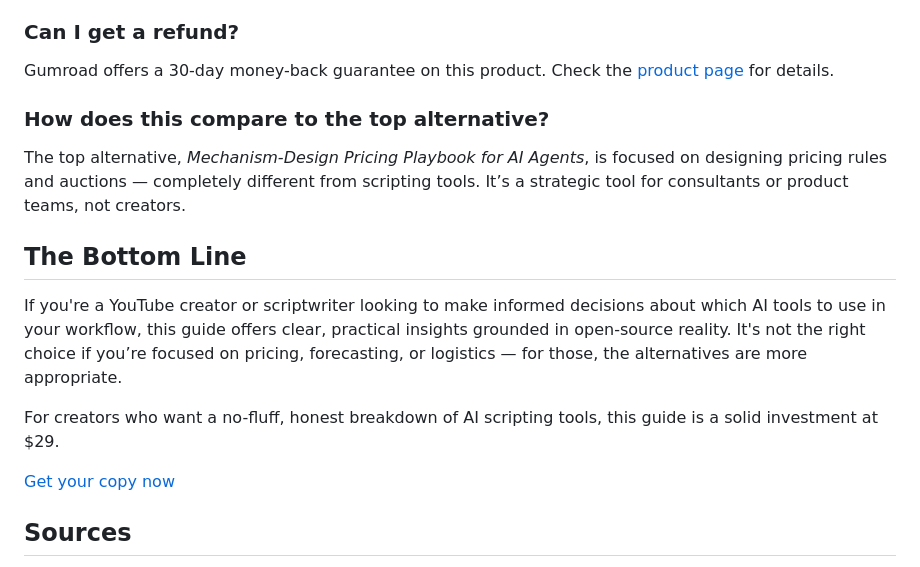
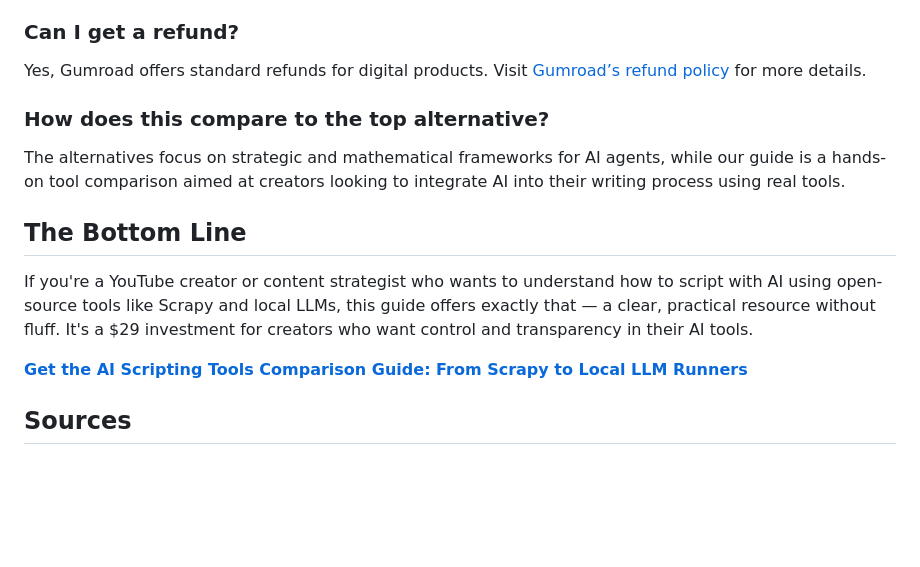
Before and after one commit to ptrken01/local-ai-dev-notes, a Markdown page: posts/comparison-arena-ai-scripting-tools-comparison-guide-from-scrapy--vs-alternatives.md, the part around one of its changes. Rendered like a GitHub page; blank space fills up the shorter version.

```diff
--- a/posts/comparison-arena-ai-scripting-tools-comparison-guide-from-scrapy--vs-alternatives.md
+++ b/posts/comparison-arena-ai-scripting-tools-comparison-guide-from-scrapy--vs-alternatives.md
@@ -48,17 +52,17 @@ A markdown-based comparison guide covering tools like Scrapy, local LLM runners,
 
 ### Can I get a refund?
-Gumroad offers a 30-day money-back guarantee on this product. Check the [product page](https://ptrk-en.gumroad.com/l/arena-ai-scripting-tools-comparison-guide-from-scrapy) for details.
+
+Yes, Gumroad offers standard refunds for digital products. Visit [Gumroad’s refund policy](https://gumroad.com/refunds) for more details.
 
 ### How does this compare to the top alternative?
-The top alternative, *Mechanism-Design Pricing Playbook for AI Agents*, is focused on designing pricing rules and auctions — completely different from scripting tools. It’s a strategic tool for consultants or product teams, not creators.
+
+The alternatives focus on strategic and mathematical frameworks for AI agents, while our guide is a hands-on tool comparison aimed at creators looking to integrate AI into their writing process using real tools.
 
 ## The Bottom Line
 
-If you're a YouTube creator or scriptwriter looking to make informed decisions about which AI tools to use in your workflow, this guide offers clear, practical insights grounded in open-source reality. It's not the right choice if you’re focused on pricing, forecasting, or logistics — for those, the alternatives are more appropriate.
+If you're a YouTube creator or content strategist who wants to understand how to script with AI using open-source tools like Scrapy and local LLMs, this guide offers exactly that — a clear, practical resource without fluff. It's a $29 investment for creators who want control and transparency in their AI tools.
 
-For creators who want a no-fluff, honest breakdown of AI scripting tools, this guide is a solid investment at $29.
-
-[Get your copy now](https://ptrk-en.gumroad.com/l/arena-ai-scripting-tools-comparison-guide-from-scrapy)
+**[Get the AI Scripting Tools Comparison Guide: From Scrapy to Local LLM Runners](https://ptrk-en.gumroad.com/l/arena-ai-scripting-tools-comparison-guide-from-scrapy-)**
 
 ## Sources
 - [arXiv (cs.CL)](https://arxiv.org/list/cs.CL/recent)
```
Also changed, not shown: other parts of posts/comparison-arena-ai-scripting-tools-comparison-guide-from-scrapy--vs-alternatives.md (+29 -25 lines).
